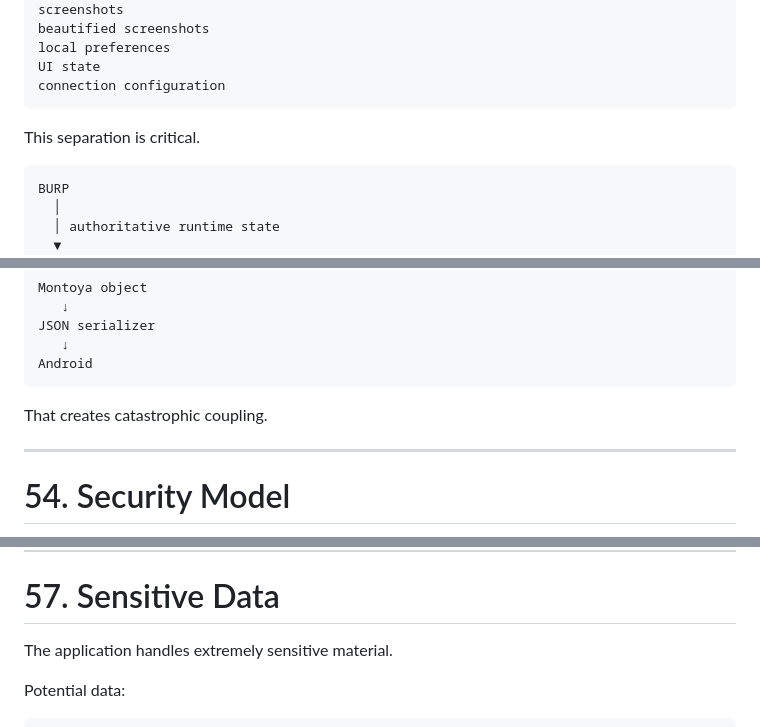
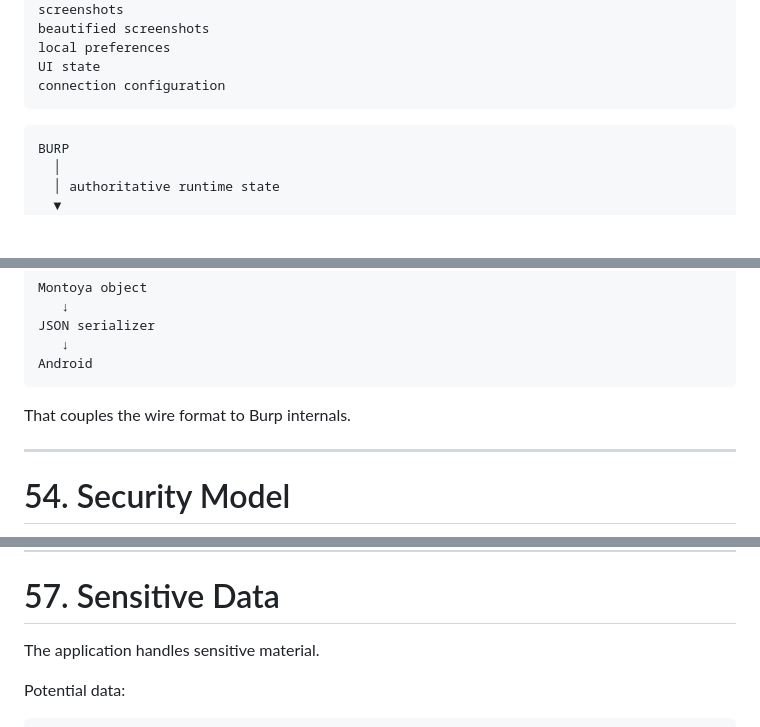
Before and after one commit to ctkqiang/BurpSuiteRemote, a Markdown page: .trae/plan.md, 3 parts joined by grey strips. Drawn GitHub-style; blank space fills up the shorter version.

````diff
--- a/.trae/plan.md
+++ b/.trae/plan.md
@@ -177,8 +177,6 @@ local preferences
 UI state
 connection configuration
 ```
-
-This separation is critical.
 
 ```text
 BURP
@@ -2241,7 +2229,7 @@ JSON serializer
 Android
 ```
 
-That creates catastrophic coupling.
+That couples the wire format to Burp internals.
 
 ---
 
@@ -2355,7 +2343,7 @@ ADMIN
 
 # 57. Sensitive Data
 
-The application handles extremely sensitive material.
+The application handles sensitive material.
 
 Potential data:
 
````
Also changed, not shown: other parts of .trae/plan.md (+2 -20 lines), .trae/rules.md (+9 -10 lines).
